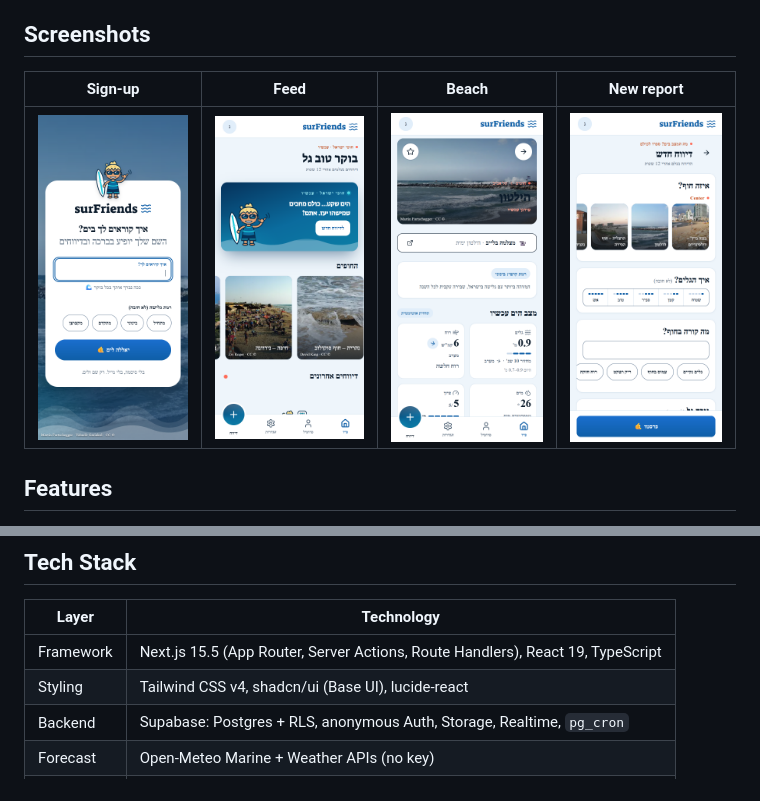
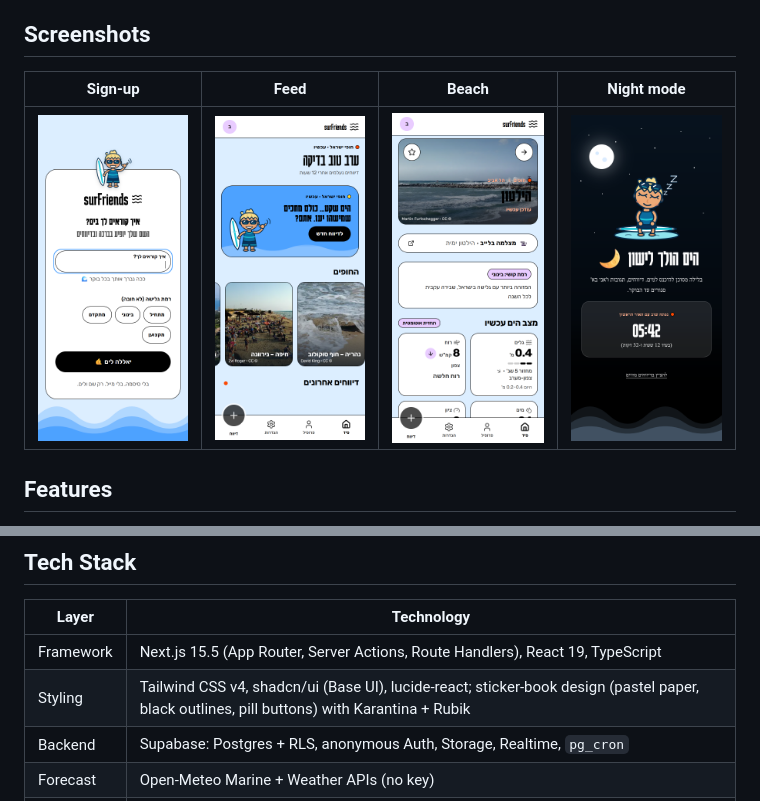
Before and after one commit to yosef246/surFriends, a Markdown page: README.md, 2 parts joined by grey strips. Rendered like a GitHub page; pictures changed too: docs/screenshots/beach.png, docs/screenshots/feed.png, docs/screenshots/new-report.png (deleted).

Commit message:
docs: README screenshots for the Slush design
Co-Authored-By: Claude Opus 5.5 <noreply@anthropic.com>

```diff
--- a/README.md
+++ b/README.md
@@ -8,9 +8,9 @@ A real-time surf community for Israel's coast. Surfers post short reports from t
 
 ## Screenshots
 
-| Sign-up | Feed | Beach | New report |
+| Sign-up | Feed | Beach | Night mode |
 | :---: | :---: | :---: | :---: |
-| <img src="docs/screenshots/onboarding.png" width="200" alt="Sign-up: pick a name and surf level"> | <img src="docs/screenshots/feed.png" width="200" alt="Feed with greeting, hero card and beach slider"> | <img src="docs/screenshots/beach.png" width="200" alt="Beach page with live cam link and forecast"> | <img src="docs/screenshots/new-report.png" width="200" alt="New report form"> |
+| <img src="docs/screenshots/onboarding.png" width="200" alt="Sign-up: pick a name and surf level"> | <img src="docs/screenshots/feed.png" width="200" alt="Feed with greeting, live card and beach slider"> | <img src="docs/screenshots/beach.png" width="200" alt="Beach page with live cam link and forecast"> | <img src="docs/screenshots/night.png" width="200" alt="Night screen: closed until first light"> |
 
 ## Features
 
@@ -30,7 +30,7 @@ A real-time surf community for Israel's coast. Surfers post short reports from t
 | Layer | Technology |
 | --- | --- |
 | Framework | Next.js 15.5 (App Router, Server Actions, Route Handlers), React 19, TypeScript |
-| Styling | Tailwind CSS v4, shadcn/ui (Base UI), lucide-react |
+| Styling | Tailwind CSS v4, shadcn/ui (Base UI), lucide-react; sticker-book design (pastel paper, black outlines, pill buttons) with Karantina + Rubik |
 | Backend | Supabase: Postgres + RLS, anonymous Auth, Storage, Realtime, `pg_cron` |
 | Forecast | Open-Meteo Marine + Weather APIs (no key) |
 | Push | Web Push (VAPID) via `web-push` |
```
